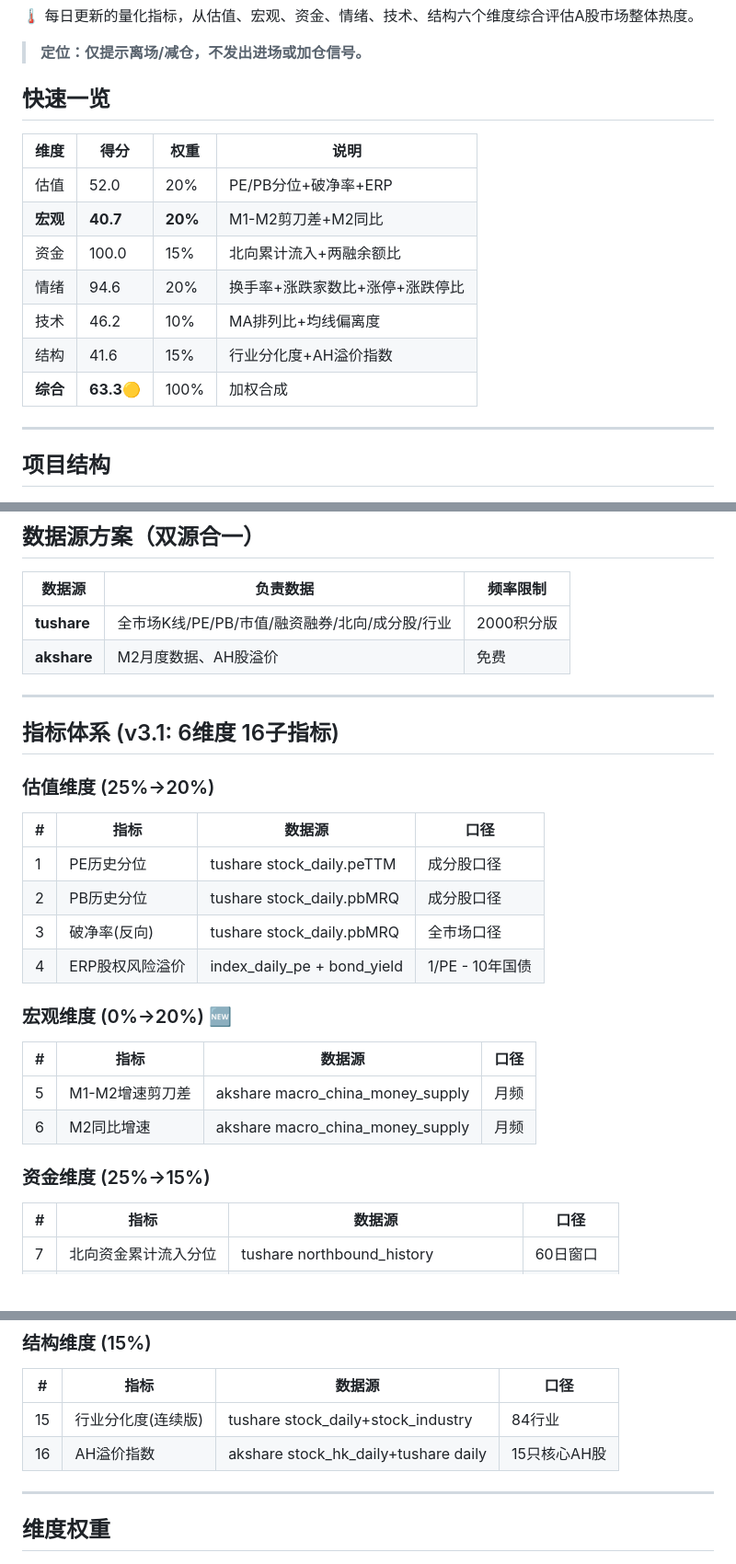
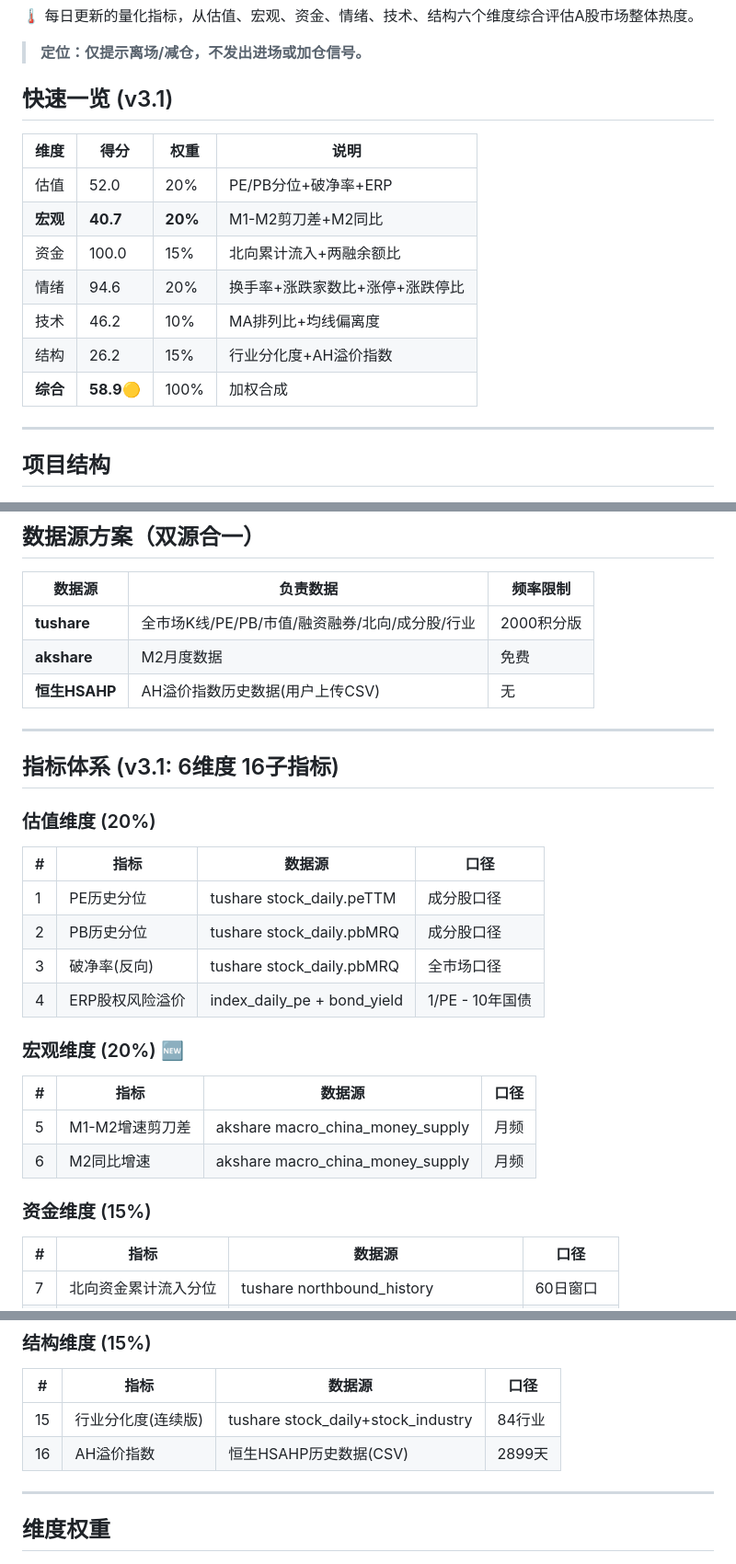
Before and after one commit to hesievan/bull-stock, a Markdown page: README.md, 3 parts joined by grey strips. Shown at 92% size. Drawn GitHub-style; blank space fills up the shorter version.

```diff
--- a/README.md
+++ b/README.md
@@ -4,7 +4,7 @@
 
 > **定位：仅提示离场/减仓，不发出进场或加仓信号。**
 
-## 快速一览
+## 快速一览 (v3.1)
 
 | 维度 | 得分 | 权重 | 说明 |
 |------|------|------|------|
@@ -13,8 +13,8 @@
 | 资金 | 100.0 | 15% | 北向累计流入+两融余额比 |
 | 情绪 | 94.6 | 20% | 换手率+涨跌家数比+涨停+涨跌停比 |
 | 技术 | 46.2 | 10% | MA排列比+均线偏离度 |
-| 结构 | 41.6 | 15% | 行业分化度+AH溢价指数 |
-| **综合** | **63.3🟡** | 100% | 加权合成 |
+| 结构 | 26.2 | 15% | 行业分化度+AH溢价指数 |
+| **综合** | **58.9🟡** | 100% | 加权合成 |
 
 ---
 
@@ -56,13 +56,14 @@ bull-market-heat-index/
 | 数据源 | 负责数据 | 频率限制 |
 |--------|---------|---------|
 | **tushare** | 全市场K线/PE/PB/市值/融资融券/北向/成分股/行业 | 2000积分版 |
-| **akshare** | M2月度数据、AH股溢价 | 免费 |
+| **akshare** | M2月度数据 | 免费 |
+| **恒生HSAHP** | AH溢价指数历史数据(用户上传CSV) | 无 |
 
 ---
 
 ## 指标体系 (v3.1: 6维度 16子指标)
 
-### 估值维度 (25%→20%)
+### 估值维度 (20%)
 
 | # | 指标 | 数据源 | 口径 |
 |---|------|--------|------|
@@ -71,14 +72,14 @@ bull-market-heat-index/
 | 3 | 破净率(反向) | tushare stock_daily.pbMRQ | 全市场口径 |
 | 4 | ERP股权风险溢价 | index_daily_pe + bond_yield | 1/PE - 10年国债 |
 
-### 宏观维度 (0%→20%) 🆕
+### 宏观维度 (20%) 🆕
 
 | # | 指标 | 数据源 | 口径 |
 |---|------|--------|------|
 | 5 | M1-M2增速剪刀差 | akshare macro_china_money_supply | 月频 |
 | 6 | M2同比增速 | akshare macro_china_money_supply | 月频 |
 
-### 资金维度 (25%→15%)
+### 资金维度 (15%)
 
 | # | 指标 | 数据源 | 口径 |
 |---|------|--------|------|
@@ -106,7 +107,7 @@ bull-market-heat-index/
 | # | 指标 | 数据源 | 口径 |
 |---|------|--------|------|
 | 15 | 行业分化度(连续版) | tushare stock_daily+stock_industry | 84行业 |
-| 16 | AH溢价指数 | akshare stock_hk_daily+tushare daily | 15只核心AH股 |
+| 16 | AH溢价指数 | 恒生HSAHP历史数据(CSV) | 2899天 |
 
 ---
 
```
Also changed, not shown: other parts of README.md (+1 -1 lines), TODO.md (+18 -7 lines).
